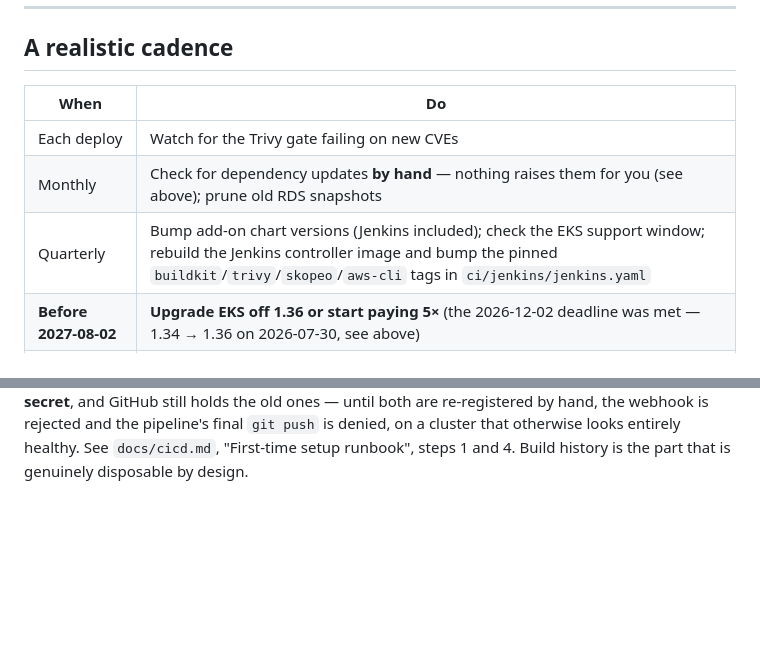
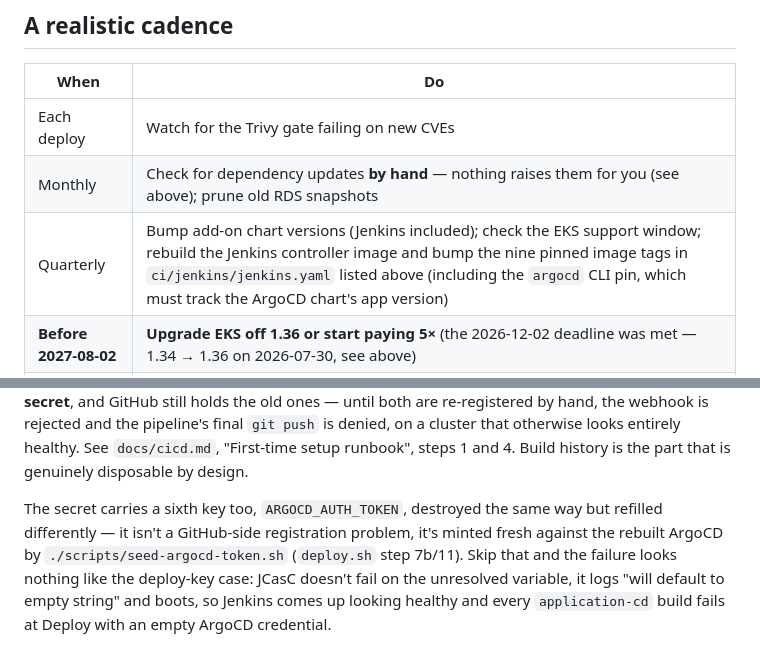
Before and after one commit to Latnook/voteball, a Markdown page: docs/maintenance.md, 2 parts joined by grey strips. Drawn GitHub-style; blank space fills up the shorter version.

Commit message:
docs(maintenance): fix two stale spots the pin-table update missed
Quarterly cadence row still named only four of the nine pins now in
ci/jenkins/jenkins.yaml; point at the full pins list instead of
re-enumerating a stale subset. The teardown-credentials paragraph
covered only five of voteball/jenkins's six keys - add ARGOCD_AUTH_TOKEN,
whose refill (seed-argocd-token.sh, deploy.sh step 7b/11) and failure
mode (JCasC defaults it to empty and boots looking healthy) are both
distinct from the GitHub deploy-key/webhook-secret case already documented.

```diff
--- a/docs/maintenance.md
+++ b/docs/maintenance.md
@@ -255,7 +255,7 @@ EC2 host needed, but two things still age on their own schedule and nothing aler
 |---|---|
 | Each deploy | Watch for the Trivy gate failing on new CVEs |
 | Monthly | Check for dependency updates **by hand** — nothing raises them for you (see above); prune old RDS snapshots |
-| Quarterly | Bump add-on chart versions (Jenkins included); check the EKS support window; rebuild the Jenkins controller image and bump the pinned `buildkit`/`trivy`/`skopeo`/`aws-cli` tags in `ci/jenkins/jenkins.yaml` |
+| Quarterly | Bump add-on chart versions (Jenkins included); check the EKS support window; rebuild the Jenkins controller image and bump the nine pinned image tags in `ci/jenkins/jenkins.yaml` listed above (including the `argocd` CLI pin, which must track the ArgoCD chart's app version) |
 | **Before 2027-08-02** | **Upgrade EKS off 1.36 or start paying 5×** (the 2026-12-02 deadline was met — 1.34 → 1.36 on 2026-07-30, see above) |
 | When torn down | Nothing rots — the cheapest maintenance posture is not running it |
 
@@ -277,3 +277,10 @@ fresh webhook secret**, and GitHub still holds the old ones — until both are r
 the webhook is rejected and the pipeline's final `git push` is denied, on a cluster that otherwise
 looks entirely healthy. See `docs/cicd.md`, "First-time setup runbook", steps 1 and 4. Build history
 is the part that is genuinely disposable by design.
+
+The secret carries a sixth key too, `ARGOCD_AUTH_TOKEN`, destroyed the same way but refilled
+differently — it isn't a GitHub-side registration problem, it's minted fresh against the rebuilt
+ArgoCD by `./scripts/seed-argocd-token.sh` (`deploy.sh` step 7b/11). Skip that and the failure looks
+nothing like the deploy-key case: JCasC doesn't fail on the unresolved variable, it logs "will
+default to empty string" and boots, so Jenkins comes up looking healthy and every `application-cd`
+build fails at Deploy with an empty ArgoCD credential.
```
